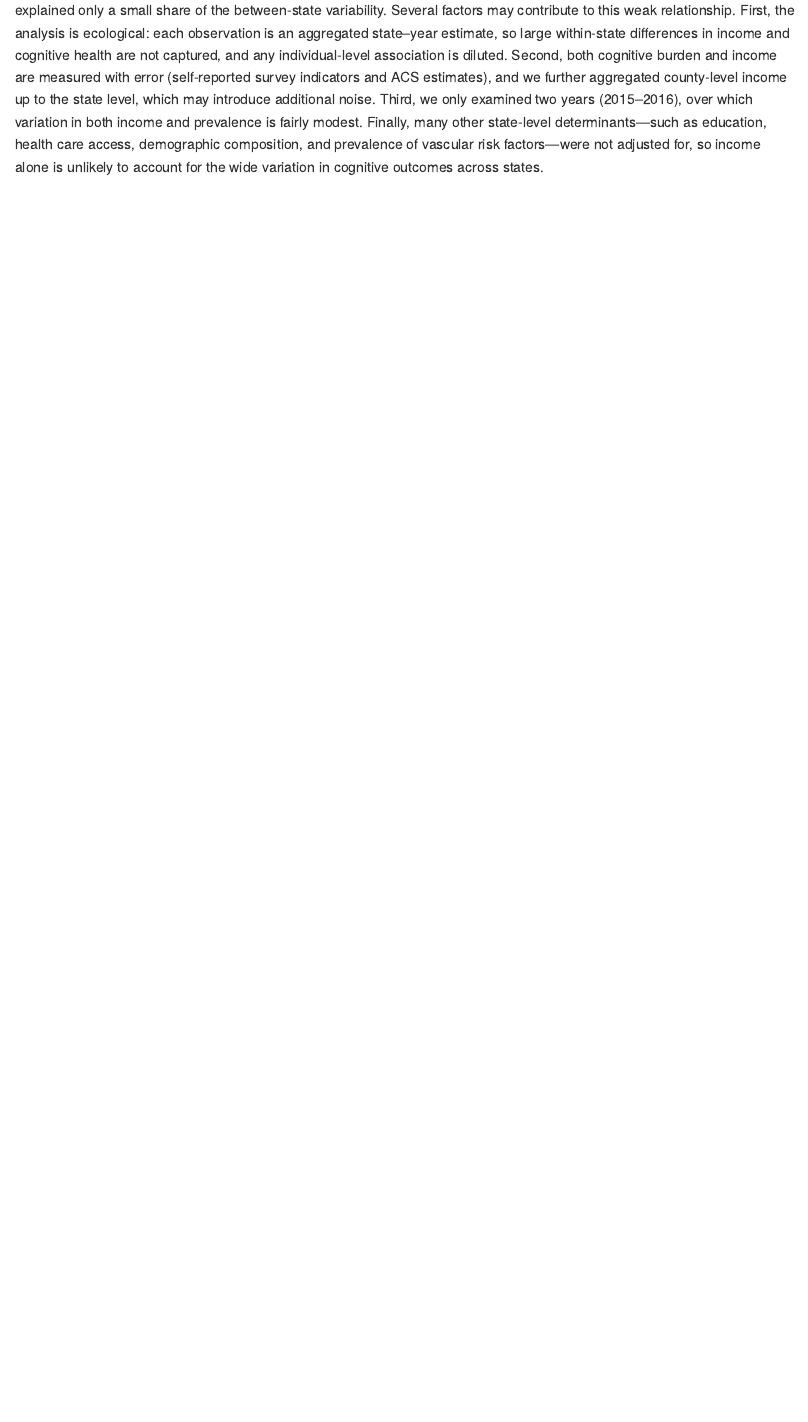
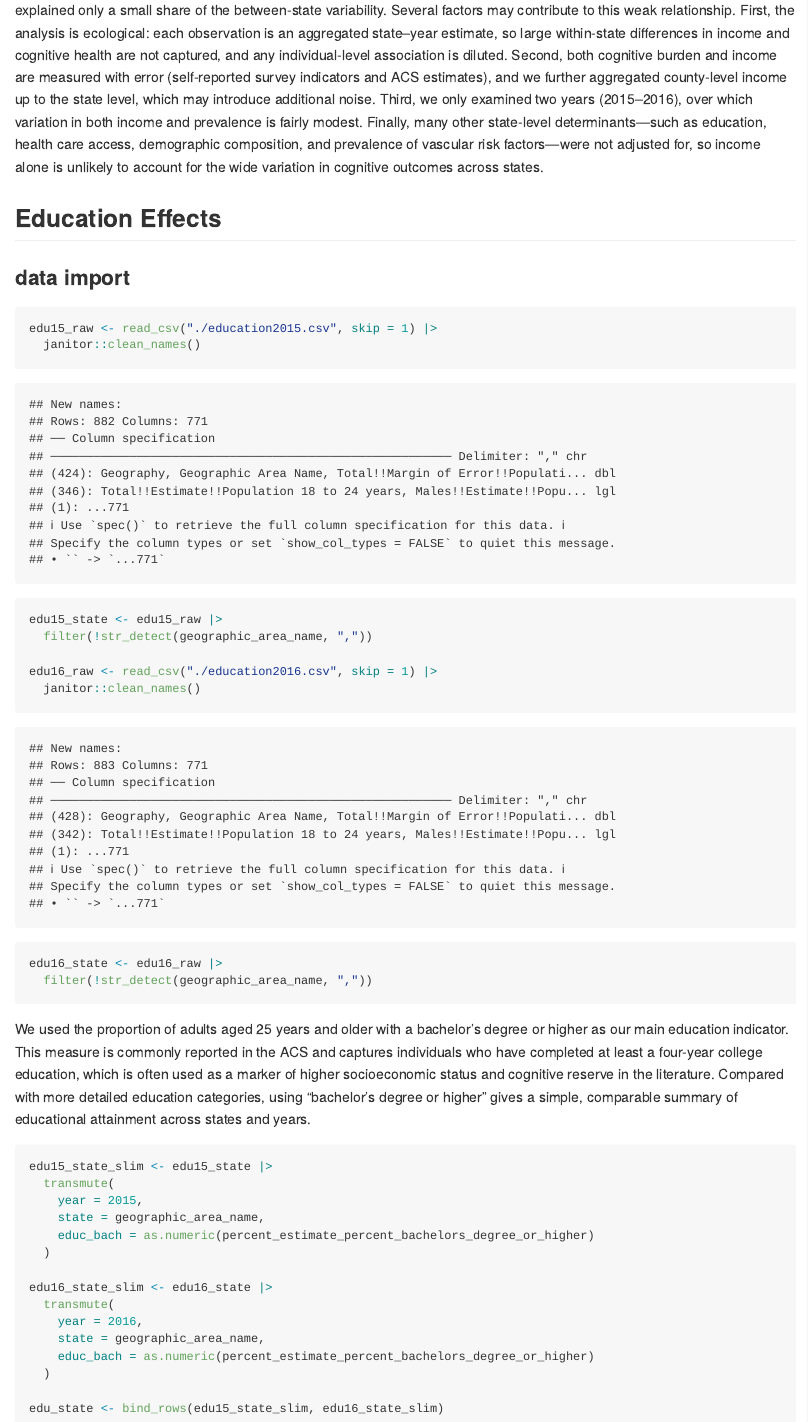
Before and after one commit to WenYe2683/p8105_fp_alzheimer, an R Markdown document (P8105_final_Alzheimei.Rmd): the page in a window 1100 px wide, from 12490 px down. The pictures show the output file P8105_final_Alzheimei.md that the author committed with the source, drawn offline in the style of GitHub.

Commit message:
education data import and clean

````diff
--- a/P8105_final_Alzheimei.Rmd
+++ b/P8105_final_Alzheimei.Rmd
@@ -340,3 +340,43 @@ In a linear regression of state-level Alzheimer’s-related cognitive prevalence
 $\hat\beta_{\text{income}} = -2.35 \times 10^{-4}$, meaning that a \$1000 increase in state median income was associated with about a \textbf{0.24–percentage-point lower} prevalence, and a \$10000 increase was associated with about a \textbf{2.35–percentage-point lower} prevalence among adults aged 65+. The coefficient for survey year (2016 vs 2015) was small ($\hat\beta = -0.29$), suggesting no clear overall difference between the two years after accounting for income. However, the model $R^2$ was only \textbf{0.04}, indicating that income explains only a small fraction of the large between-state variation in cognitive outcomes.
 
 Although higher state-level income was statistically associated with lower Alzheimer’s-related cognitive prevalence, income explained only a small share of the between-state variability. Several factors may contribute to this weak relationship. First, the analysis is ecological: each observation is an aggregated state–year estimate, so large within-state differences in income and cognitive health are not captured, and any individual-level association is diluted. Second, both cognitive burden and income are measured with error (self-reported survey indicators and ACS estimates), and we further aggregated county-level income up to the state level, which may introduce additional noise. Third, we only examined two years (2015–2016), over which variation in both income and prevalence is fairly modest. Finally, many other state-level determinants—such as education, health care access, demographic composition, and prevalence of vascular risk factors—were not adjusted for, so income alone is unlikely to account for the wide variation in cognitive outcomes across states.
+
+
+## Education Effects
+
+### data import
+
+```{r}
+edu15_raw <- read_csv("./education2015.csv", skip = 1) |>
+  janitor::clean_names()
+
+edu15_state <- edu15_raw |>
+  filter(!str_detect(geographic_area_name, ","))
+
+edu16_raw <- read_csv("./education2016.csv", skip = 1) |>
+  janitor::clean_names()
+
+edu16_state <- edu16_raw |>
+  filter(!str_detect(geographic_area_name, ","))
+```
+
+We used the proportion of adults aged 25 years and older with a bachelor’s degree or higher as our main education indicator. This measure is commonly reported in the ACS and captures individuals who have completed at least a four-year college education, which is often used as a marker of higher socioeconomic status and cognitive reserve in the literature. Compared with more detailed education categories, using “bachelor’s degree or higher” gives a simple, comparable summary of educational attainment across states and years.
+
+```{r}
+
+edu15_state_slim <- edu15_state |>
+  transmute(
+    year = 2015,
+    state = geographic_area_name,
+    educ_bach = as.numeric(percent_estimate_percent_bachelors_degree_or_higher)
+  )
+
+edu16_state_slim <- edu16_state |>
+  transmute(
+    year = 2016,
+    state = geographic_area_name,
+    educ_bach = as.numeric(percent_estimate_percent_bachelors_degree_or_higher)
+  )
+
+edu_state <- bind_rows(edu15_state_slim, edu16_state_slim)
+```
````
Also changed, not shown: P8105_final_Alzheimei.md, 2 other files.
